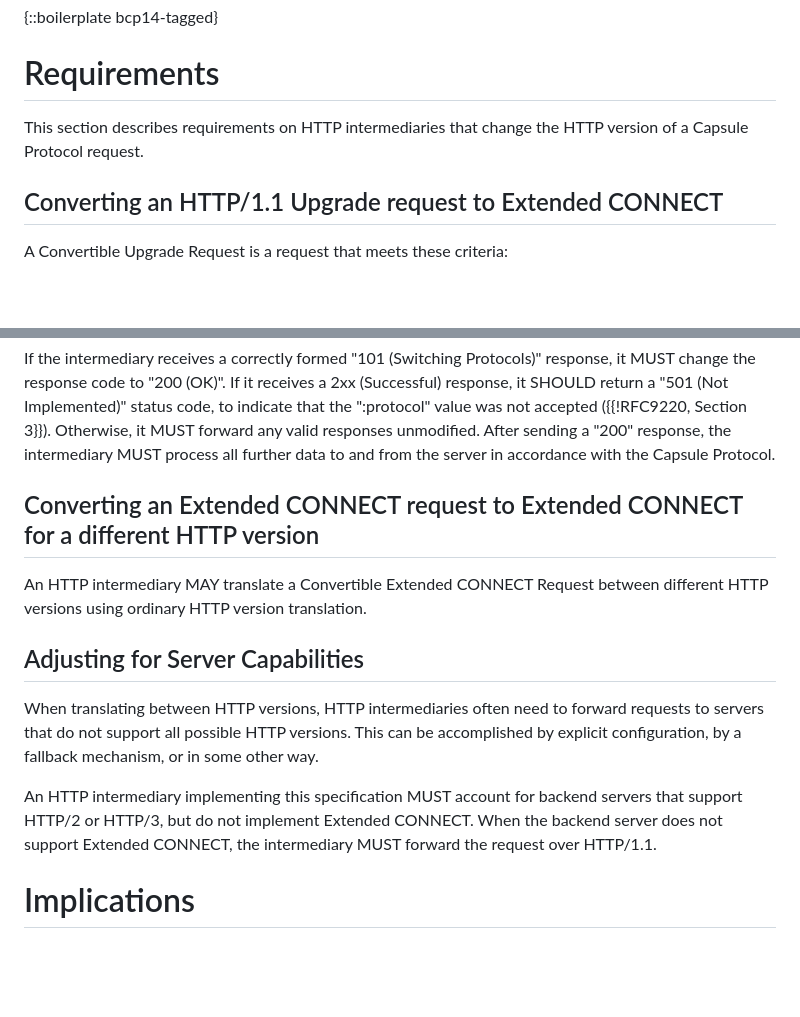
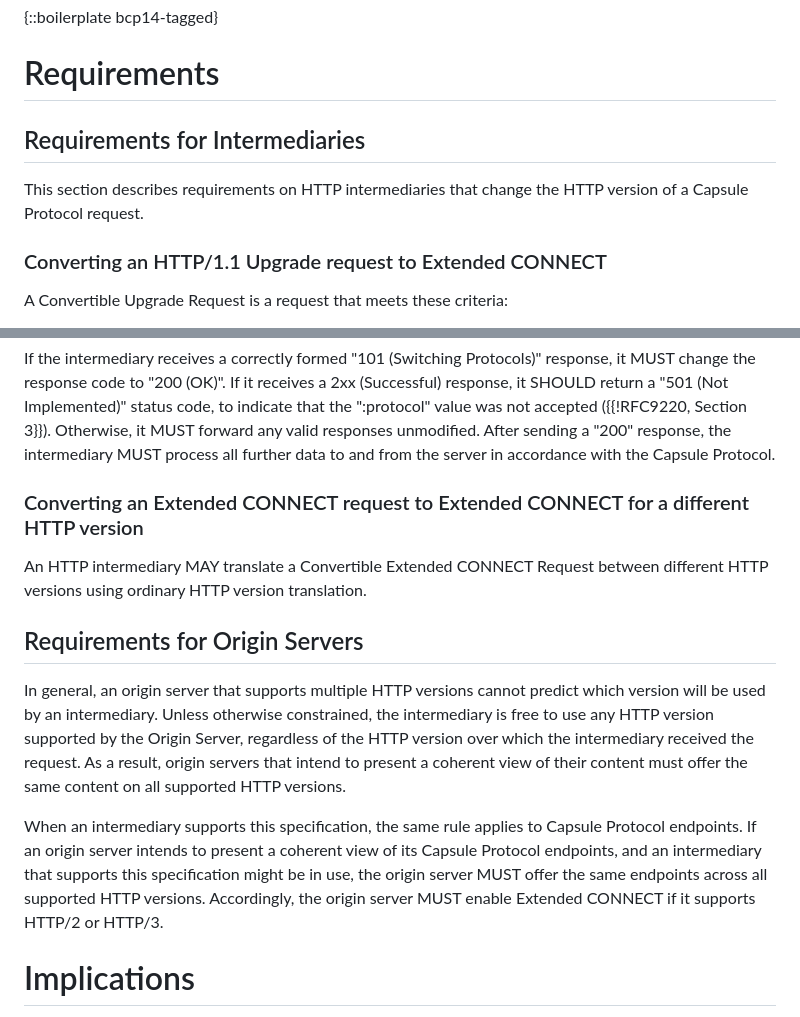
Before and after one commit to bemasc/capsule-conversion, a Markdown page: draft-kb-capsule-conversion.md, 2 parts joined by grey strips. Drawn GitHub-style; blank space fills up the shorter version.

Commit message:
Move Extended CONNECT requirement to origin servers
Alternative to #2

```diff
--- a/draft-kb-capsule-conversion.md
+++ b/draft-kb-capsule-conversion.md
@@ -64,9 +64,11 @@ This draft specifies general rules for translating Capsule Protocol requests acr
 
 # Requirements
 
+## Requirements for Intermediaries
+
 This section describes requirements on HTTP intermediaries that change the HTTP version of a Capsule Protocol request.
 
-## Converting an HTTP/1.1 Upgrade request to Extended CONNECT
+### Converting an HTTP/1.1 Upgrade request to Extended CONNECT
 
 A Convertible Upgrade Request is a request that meets these criteria:
 
@@ -109,15 +111,15 @@ Upon receiving a Convertible Extended CONNECT Request, an HTTP intermediary MAY
 
 If the intermediary receives a correctly formed "101 (Switching Protocols)" response, it MUST change the response code to "200 (OK)".  If it receives a 2xx (Successful) response, it SHOULD return a "501 (Not Implemented)" status code, to indicate that the ":protocol" value was not accepted ({{!RFC9220, Section 3}}). Otherwise, it MUST forward any valid responses unmodified.  After sending a "200" response, the intermediary MUST process all further data to and from the server in accordance with the Capsule Protocol.
 
-## Converting an Extended CONNECT request to Extended CONNECT for a different HTTP version
+### Converting an Extended CONNECT request to Extended CONNECT for a different HTTP version
 
 An HTTP intermediary MAY translate a Convertible Extended CONNECT Request between different HTTP versions using ordinary HTTP version translation.
 
-## Adjusting for Server Capabilities
+## Requirements for Origin Servers
 
-When translating between HTTP versions, HTTP intermediaries often need to forward requests to servers that do not support all possible HTTP versions.  This can be accomplished by explicit configuration, by a fallback mechanism, or in some other way.
+In general, an origin server that supports multiple HTTP versions cannot predict which version will be used by an intermediary.  Unless otherwise constrained, the intermediary is free to use any HTTP version supported by the Origin Server, regardless of the HTTP version over which the intermediary received the request.  As a result, origin servers that intend to present a coherent view of their content must offer the same content on all supported HTTP versions.
 
-An HTTP intermediary implementing this specification MUST account for backend servers that support HTTP/2 or HTTP/3, but do not implement Extended CONNECT.  When the backend server does not support Extended CONNECT, the intermediary MUST forward the request over HTTP/1.1.
+When an intermediary supports this specification, the same rule applies to Capsule Protocol endpoints.  If an origin server intends to present a coherent view of its Capsule Protocol endpoints, and an intermediary that supports this specification might be in use, the origin server MUST offer the same endpoints across all supported HTTP versions.  Accordingly, the origin server MUST enable Extended CONNECT if it supports HTTP/2 or HTTP/3.
 
 # Implications
 
```
Also changed, not shown: other parts of draft-kb-capsule-conversion.md (+1 -1 lines).
